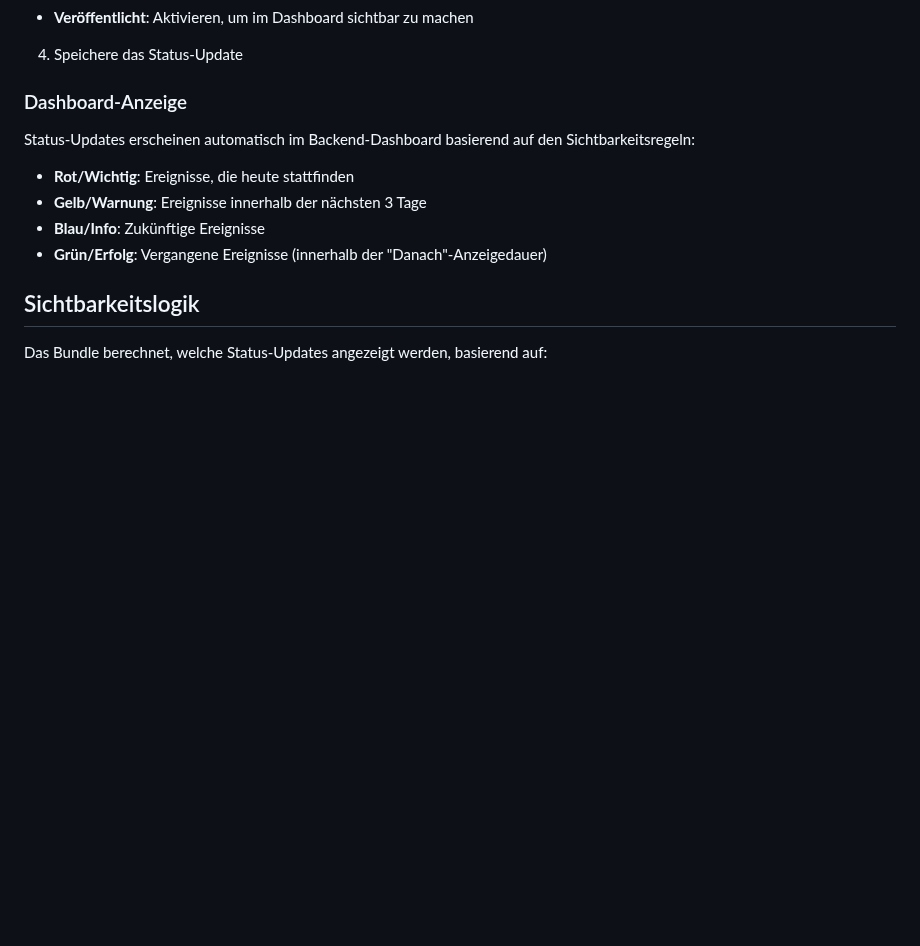
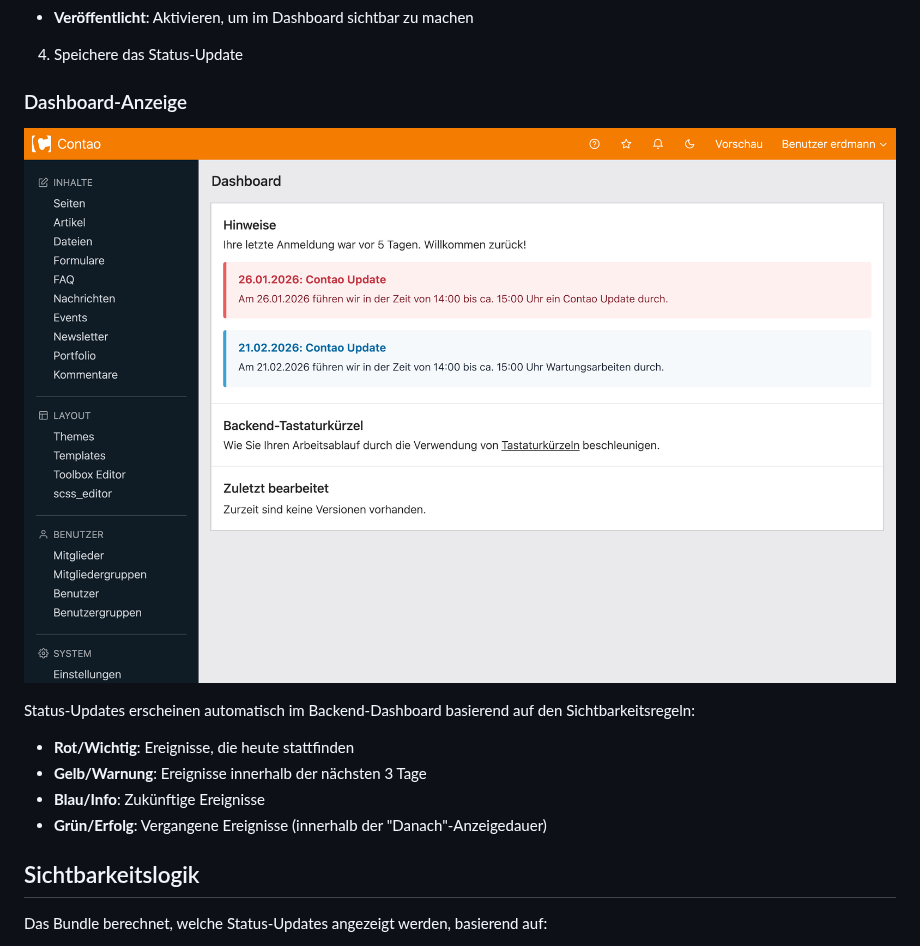
Before and after one commit to erdmannfreunde/contao-status-update-bundle, a Markdown page: README.md, the part around the change. GitHub-like rendering; pictures changed too: docs/status-update-backend.png (added); blank space fills up the shorter version.

Commit message:
kleinere Verbesserungen: - Status-Updates gestaltet, - aufsteigende Reihefolge - Screenshot zur Dokumentation hinzugefügt

```diff
--- a/README.md
+++ b/README.md
@@ -52,6 +52,8 @@ vendor/bin/contao-console contao:migrate
 
 ### Dashboard-Anzeige
 
+![Contao Status-Updates Dashboard](docs/status-update-backend.png)
+
 Status-Updates erscheinen automatisch im Backend-Dashboard basierend auf den Sichtbarkeitsregeln:
 
 - **Rot/Wichtig**: Ereignisse, die heute stattfinden
```
Also changed, not shown: 5 other files.
